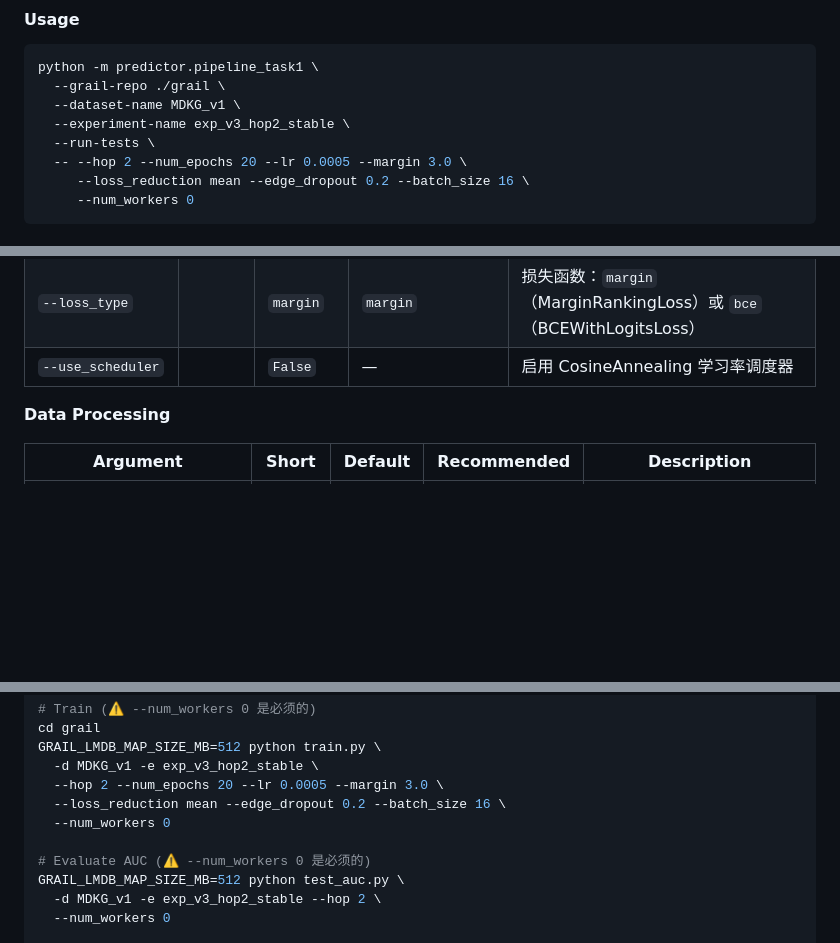
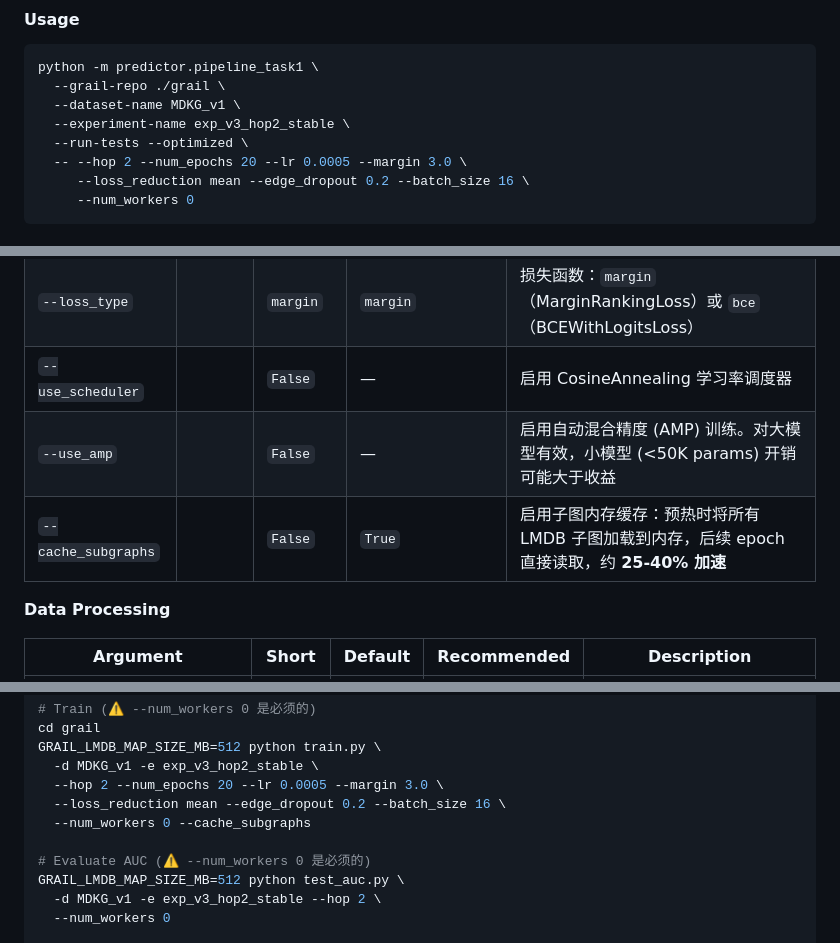
Before and after one commit to Lfpast/Mental-Disorders-Knowledge-Graph, a Markdown page: README.md, 3 parts joined by grey strips. Drawn GitHub-style; blank space fills up the shorter version.

Commit message:
Modify: Refine readme

```diff
--- a/README.md
+++ b/README.md
@@ -366,7 +366,7 @@ python -m predictor.pipeline_task1 \
   --grail-repo ./grail \
   --dataset-name MDKG_v1 \
   --experiment-name exp_v3_hop2_stable \
-  --run-tests \
+  --run-tests --optimized \
   -- --hop 2 --num_epochs 20 --lr 0.0005 --margin 3.0 \
      --loss_reduction mean --edge_dropout 0.2 --batch_size 16 \
      --num_workers 0
@@ -416,6 +417,8 @@ These是 `grail/train.py` 支持的全部 CLI 参数，通过 `--` 传递给 pre
 | `--loss_reduction` | | `sum` | `mean` | 损失缩减方式：`mean`（推荐）或 `sum` |
 | `--loss_type` | | `margin` | `margin` | 损失函数：`margin`（MarginRankingLoss）或 `bce`（BCEWithLogitsLoss） |
 | `--use_scheduler` | | `False` | — | 启用 CosineAnnealing 学习率调度器 |
+| `--use_amp` | | `False` | — | 启用自动混合精度 (AMP) 训练。对大模型有效，小模型 (<50K params) 开销可能大于收益 |
+| `--cache_subgraphs` | | `False` | `True` | 启用子图内存缓存：预热时将所有 LMDB 子图加载到内存，后续 epoch 直接读取，约 **25-40% 加速** |
 
 **Data Processing**
 
@@ -522,7 +525,7 @@ GRAIL_LMDB_MAP_SIZE_MB=512 python train.py \
   -d MDKG_v1 -e exp_v3_hop2_stable \
   --hop 2 --num_epochs 20 --lr 0.0005 --margin 3.0 \
   --loss_reduction mean --edge_dropout 0.2 --batch_size 16 \
-  --num_workers 0
+  --num_workers 0 --cache_subgraphs
 
 # Evaluate AUC (⚠️ --num_workers 0 是必须的)
 GRAIL_LMDB_MAP_SIZE_MB=512 python test_auc.py \
```
Also changed, not shown: other parts of README.md (+1 -0 lines).
